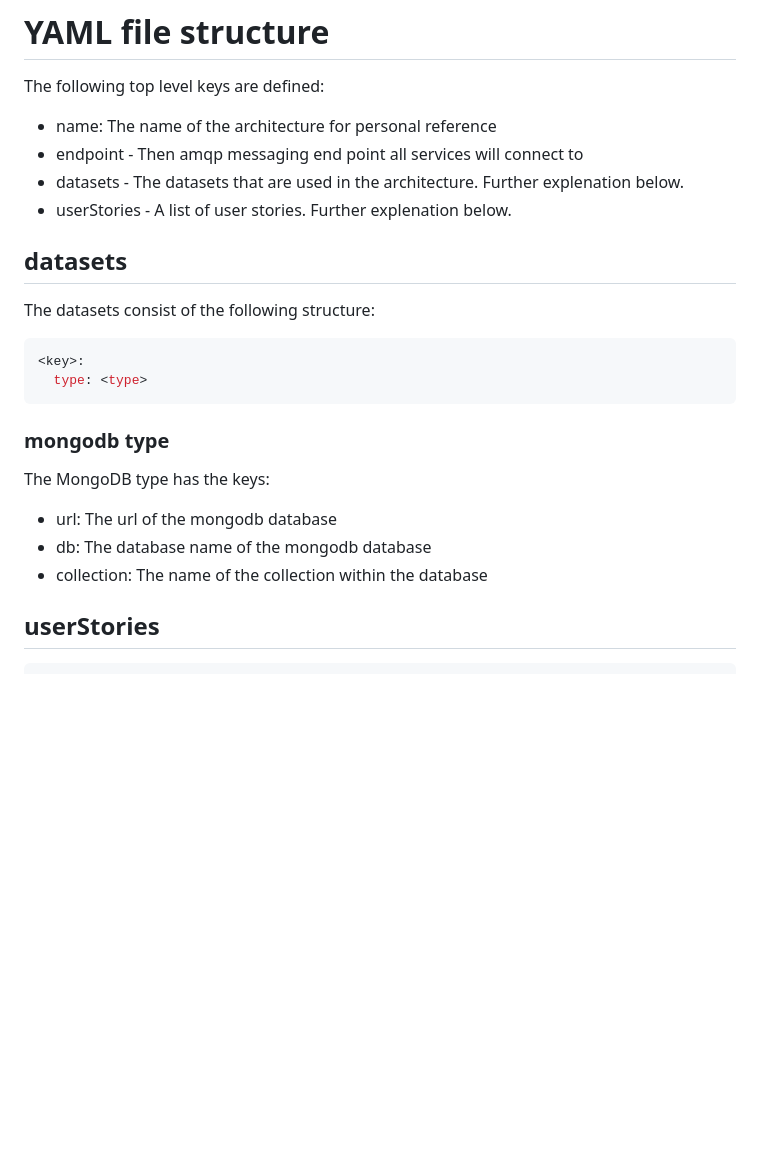
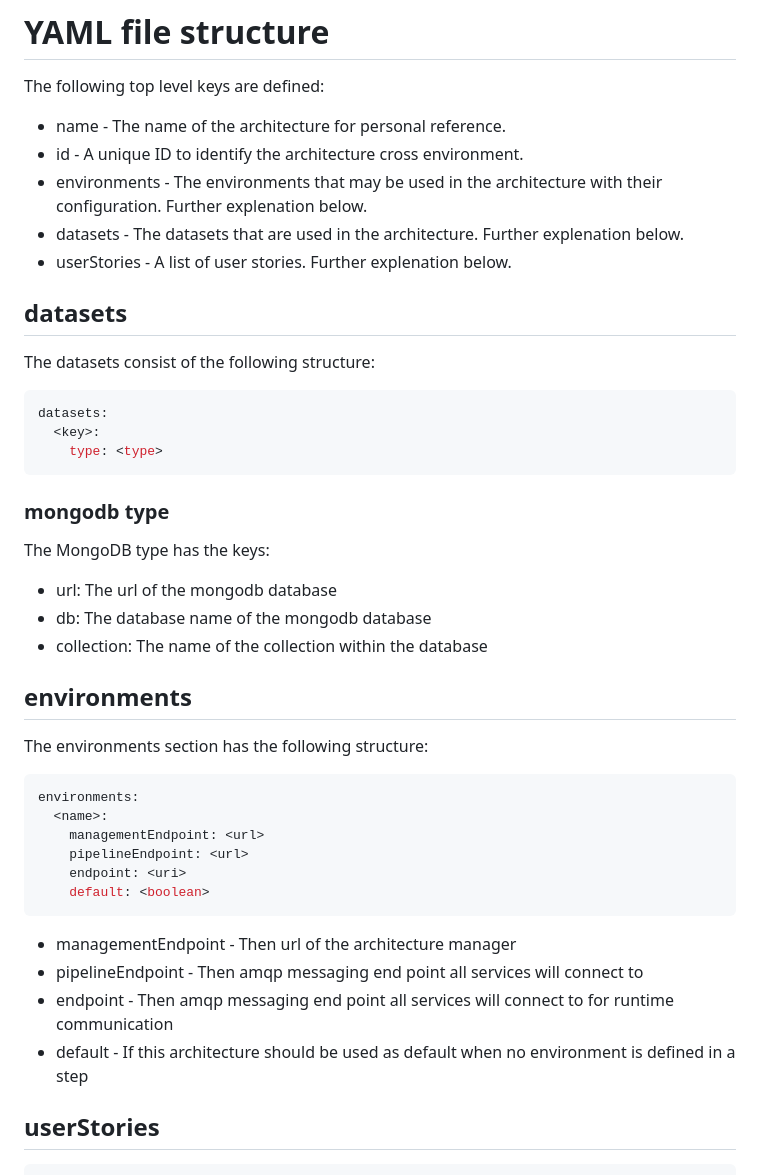
Before and after one commit to quinten1333/master-thesis, a Markdown page: userStories/Readme.md, the part around one of its changes. GitHub-like rendering; blank space fills up the shorter version.

````diff
--- a/userStories/Readme.md
+++ b/userStories/Readme.md
@@ -1,7 +1,8 @@
 # YAML file structure
 The following top level keys are defined:
-- name: The name of the architecture for personal reference
-- endpoint - Then amqp messaging end point all services will connect to
+- name - The name of the architecture for personal reference.
+- id - A unique ID to identify the architecture cross environment.
+- environments - The environments that may be used in the architecture with their configuration. Further explenation below.
 - datasets - The datasets that are used in the architecture. Further explenation below.
 - userStories - A list of user stories. Further explenation below.
 
@@ -9,8 +10,9 @@ The following top level keys are defined:
 ## datasets
 The datasets consist of the following structure:
 ```yaml
-<key>:
-  type: <type>
+datasets:
+  <key>:
+    type: <type>
 ```
 
 ### mongodb type
@@ -18,6 +20,22 @@ The MongoDB type has the keys:
 - url: The url of the mongodb database
 - db: The database name of the mongodb database
 - collection: The name of the collection within the database
+
+## environments
+The environments section has the following structure:
+```yaml
+environments:
+  <name>:
+    managementEndpoint: <url>
+    pipelineEndpoint: <url>
+    endpoint: <uri>
+    default: <boolean>
+```
+
+- managementEndpoint - Then url of the architecture manager
+- pipelineEndpoint - Then amqp messaging end point all services will connect to
+- endpoint - Then amqp messaging end point all services will connect to for runtime communication
+- default - If this architecture should be used as default when no environment is defined in a step
 
 ## userStories
 ```yaml
````
Also changed, not shown: other parts of userStories/Readme.md (+37 -1 lines).
